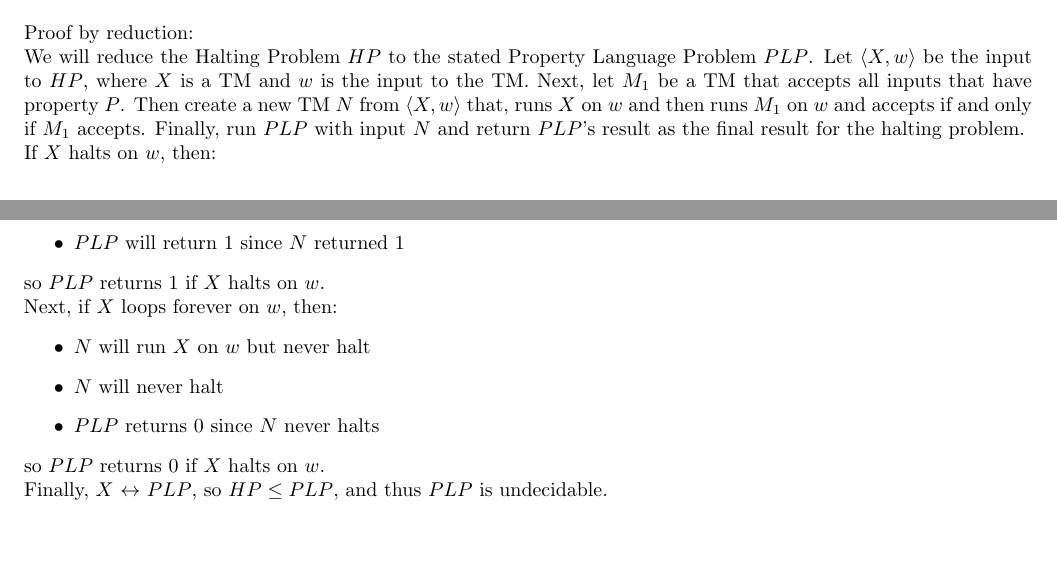
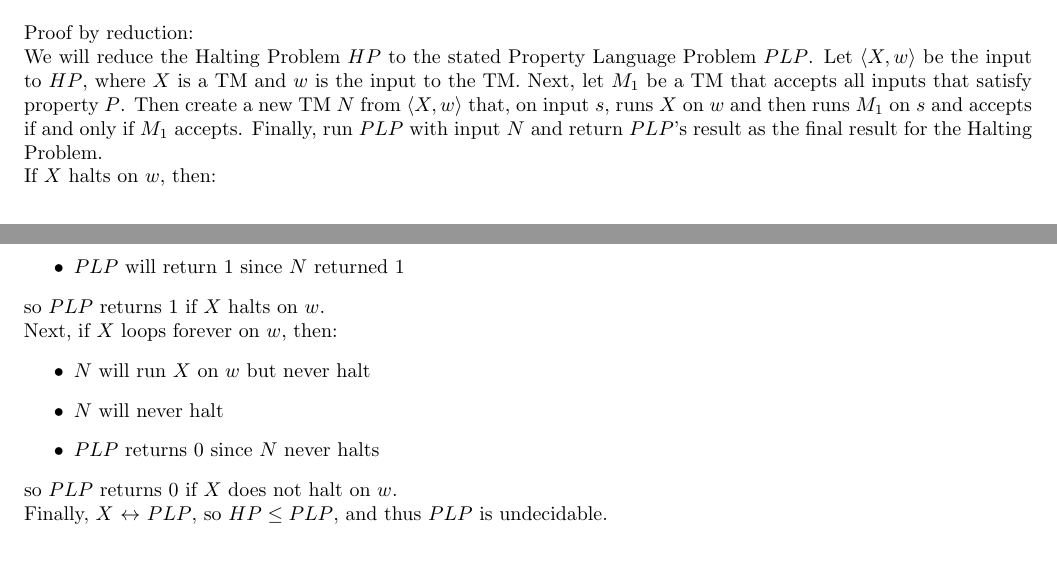
Before and after one commit to BK874/CS1511, a LaTeX problem sheet (hw3.tex): two parts of pages 2 and 3 of 3, joined at a grey line, cut so that both start at the same text, the shorter picture padded with empty space. Compiled offline with pdfLaTeX.

Commit message:
Minor edits to 4.d

```diff
--- a/hw3.tex
+++ b/hw3.tex
@@ -97,11 +97,11 @@ Finally, $HP$ $\leftrightarrow$ $SLP$, so $HP \le SLP$, and thus $SLP$ is undeci
 Claim:\\
 Given some property $P$ of languages, there is no Turing Machine that takes input TM $M$ and determines whether the language $L(M)$ accepted by $M$ satisfies $P$.\\\\
 Proof by reduction:\\
-We will reduce the Halting Problem $HP$ to the stated Property Language Problem $PLP$. Let $\langle X, w \rangle$ be the input to $HP$, where $X$ is a TM and $w$ is the input to the TM. Next, let $M_1$ be a TM that accepts all inputs that have property $P$. Then create a new TM $N$ from $\langle X, w \rangle$ that, runs $X$ on $w$ and then runs $M_1$ on $w$ and accepts if and only if $M_1$ accepts. Finally, run $PLP$ with input $N$ and return $PLP$'s result as the final result for the halting problem.\\
+We will reduce the Halting Problem $HP$ to the stated Property Language Problem $PLP$. Let $\langle X, w \rangle$ be the input to $HP$, where $X$ is a TM and $w$ is the input to the TM. Next, let $M_1$ be a TM that accepts all inputs that satisfy property $P$. Then create a new TM $N$ from $\langle X, w \rangle$ that, on input $s$, runs $X$ on $w$ and then runs $M_1$ on $s$ and accepts if and only if $M_1$ accepts. Finally, run $PLP$ with input $N$ and return $PLP$'s result as the final result for the Halting Problem.\\
 If $X$ halts on $w$, then:
 \begin{itemize}
 \item $N$ will run $X$ on $w$ and halt
-\item $N$ will run $M_1$ on $w$ and return 1
+\item $N$ will run $M_1$ on $s$ and return 1 if $M_1$ accepts
 \item $PLP$ will return 1 since $N$ returned 1
 \end{itemize}
 so $PLP$ returns 1 if $X$ halts on $w$.\\
@@ -111,7 +111,7 @@ Next, if $X$ loops forever on $w$, then:
 \item $N$ will never halt
 \item $PLP$ returns 0 since $N$ never halts
 \end{itemize}
-so $PLP$ returns 0 if $X$ halts on $w$.\\
+so $PLP$ returns 0 if $X$ does not halt on $w$.\\
 Finally, $X$ $\leftrightarrow$ $PLP$, so $HP \le PLP$, and thus $PLP$ is undecidable.
 
 \subsection*{e}
```
